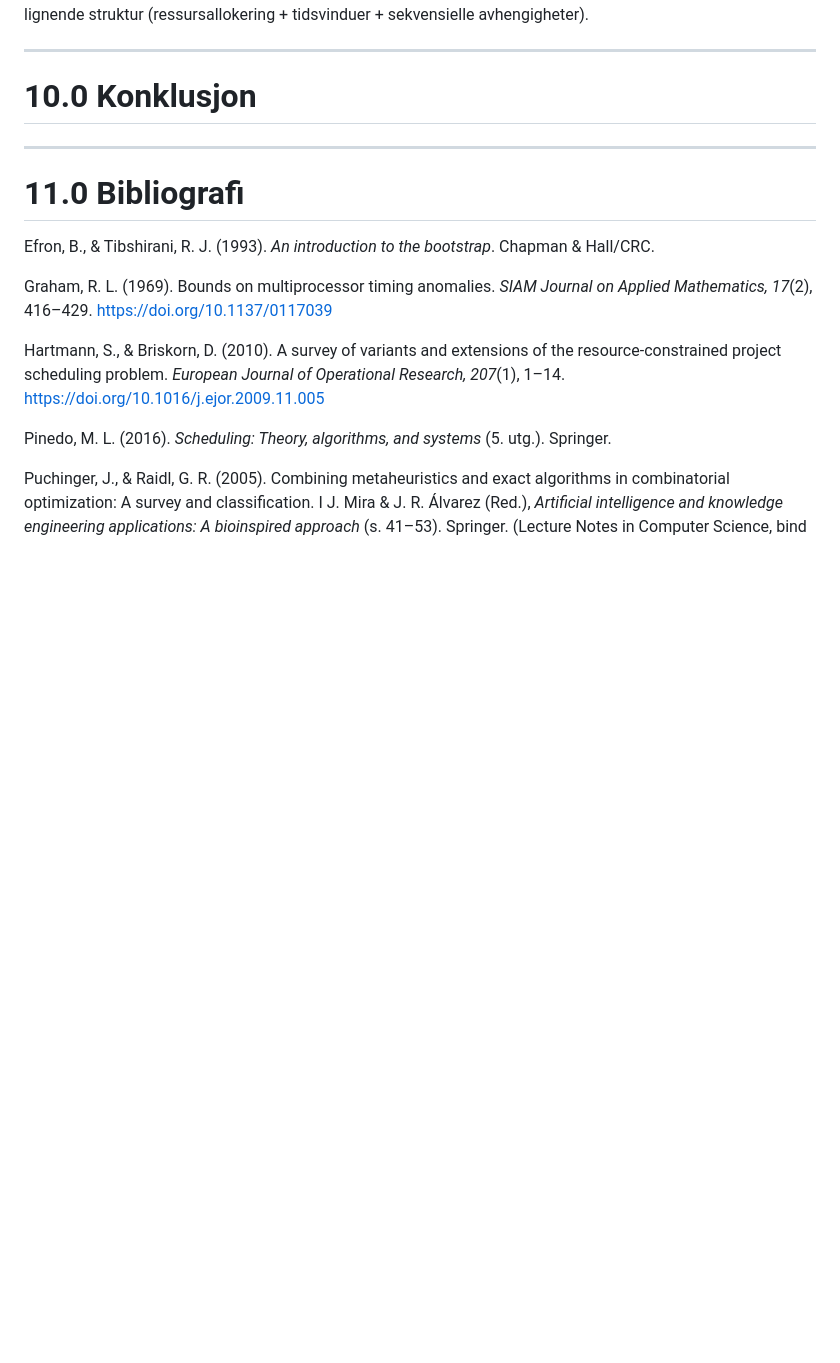
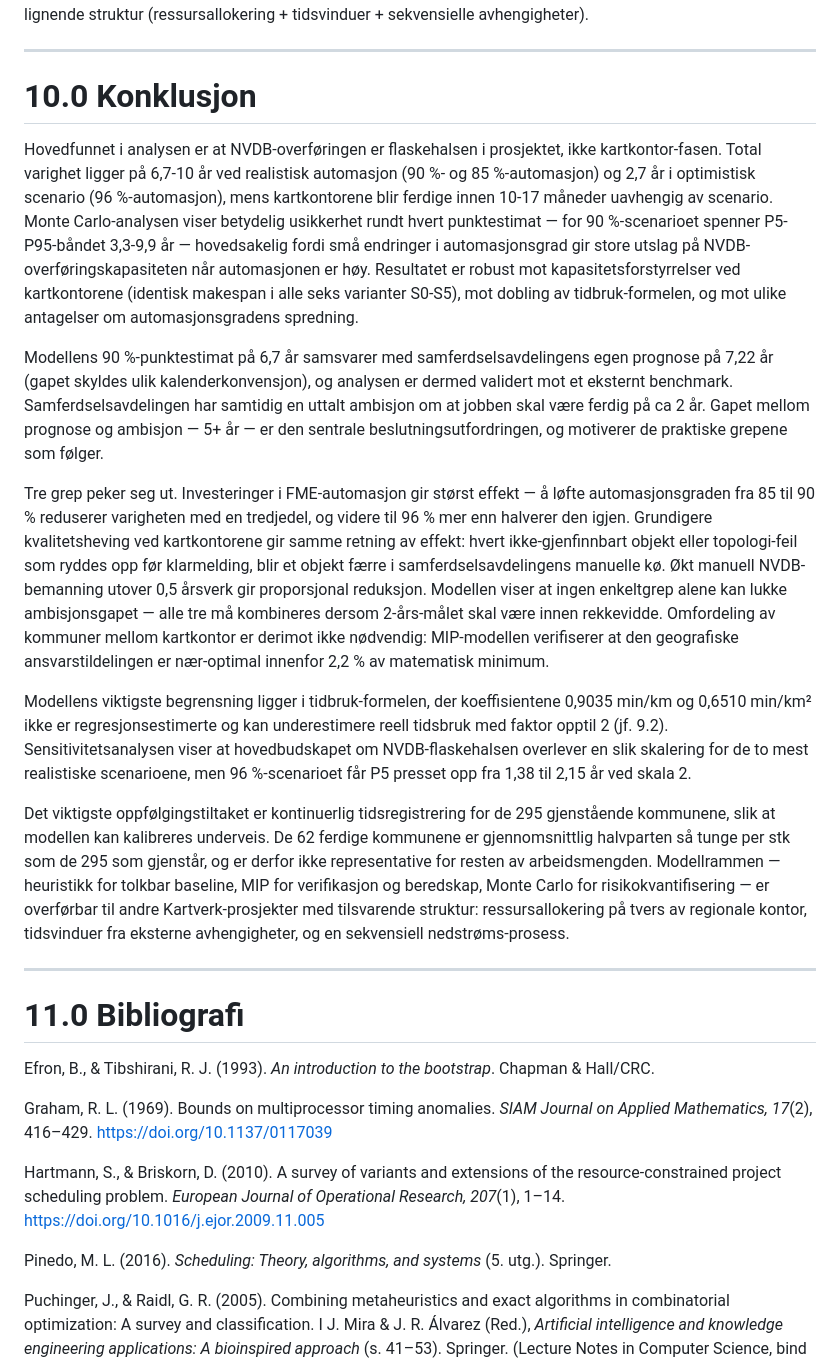
Before and after one commit to LOG650/G16-lotte-individuell, a Markdown page: 005 report/rapport.md, the part around the change. Rendered like a GitHub page; blank space fills up the shorter version.

Commit message:
10.0 Konklusjon: 5 avsnitt, ~445 ord
- avsnitt 1: hovedfunn (NVDB er flaskehalsen) + usikkerhetsband + robusthet
- avsnitt 2: ekstern validering mot 7,22 år + samferdsels 2-arsambisjon som beslutningsutfordring
- avsnitt 3: tre praktiske grep + omfordeling unodig (MIP-bekreftet)
- avsnitt 4: tidbruk-formelens begrensninger
- avsnitt 5: tidsregistrering som oppfolgingstiltak + overforbarhet

Bruker midlertidig nye scenarionavn (85/90/96 %-automasjon) i konklusjonen;
globalt navnegrep i resten av rapporten kommer som egen commit.

Co-Authored-By: Claude Opus 4.7 (1M context) <noreply@anthropic.com>

```diff
--- a/005 report/rapport.md
+++ b/005 report/rapport.md
@@ -781,7 +781,15 @@ Median (P50) er praktisk talt uendret på tvers av std-verdier — det betyr at
 
 # 10.0 Konklusjon
 
+Hovedfunnet i analysen er at NVDB-overføringen er flaskehalsen i prosjektet, ikke kartkontor-fasen. Total varighet ligger på 6,7-10 år ved realistisk automasjon (90 %- og 85 %-automasjon) og 2,7 år i optimistisk scenario (96 %-automasjon), mens kartkontorene blir ferdige innen 10-17 måneder uavhengig av scenario. Monte Carlo-analysen viser betydelig usikkerhet rundt hvert punktestimat — for 90 %-scenarioet spenner P5-P95-båndet 3,3-9,9 år — hovedsakelig fordi små endringer i automasjonsgrad gir store utslag på NVDB-overføringskapasiteten når automasjonen er høy. Resultatet er robust mot kapasitetsforstyrrelser ved kartkontorene (identisk makespan i alle seks varianter S0-S5), mot dobling av tidbruk-formelen, og mot ulike antagelser om automasjonsgradens spredning.
 
+Modellens 90 %-punktestimat på 6,7 år samsvarer med samferdselsavdelingens egen prognose på 7,22 år (gapet skyldes ulik kalenderkonvensjon), og analysen er dermed validert mot et eksternt benchmark. Samferdselsavdelingen har samtidig en uttalt ambisjon om at jobben skal være ferdig på ca 2 år. Gapet mellom prognose og ambisjon — 5+ år — er den sentrale beslutningsutfordringen, og motiverer de praktiske grepene som følger.
+
+Tre grep peker seg ut. Investeringer i FME-automasjon gir størst effekt — å løfte automasjonsgraden fra 85 til 90 % reduserer varigheten med en tredjedel, og videre til 96 % mer enn halverer den igjen. Grundigere kvalitetsheving ved kartkontorene gir samme retning av effekt: hvert ikke-gjenfinnbart objekt eller topologi-feil som ryddes opp før klarmelding, blir et objekt færre i samferdselsavdelingens manuelle kø. Økt manuell NVDB-bemanning utover 0,5 årsverk gir proporsjonal reduksjon. Modellen viser at ingen enkeltgrep alene kan lukke ambisjonsgapet — alle tre må kombineres dersom 2-års-målet skal være innen rekkevidde. Omfordeling av kommuner mellom kartkontor er derimot ikke nødvendig: MIP-modellen verifiserer at den geografiske ansvarstildelingen er nær-optimal innenfor 2,2 % av matematisk minimum.
+
+Modellens viktigste begrensning ligger i tidbruk-formelen, der koeffisientene 0,9035 min/km og 0,6510 min/km² ikke er regresjonsestimerte og kan underestimere reell tidsbruk med faktor opptil 2 (jf. 9.2). Sensitivitetsanalysen viser at hovedbudskapet om NVDB-flaskehalsen overlever en slik skalering for de to mest realistiske scenarioene, men 96 %-scenarioet får P5 presset opp fra 1,38 til 2,15 år ved skala 2.
+
+Det viktigste oppfølgingstiltaket er kontinuerlig tidsregistrering for de 295 gjenstående kommunene, slik at modellen kan kalibreres underveis. De 62 ferdige kommunene er gjennomsnittlig halvparten så tunge per stk som de 295 som gjenstår, og er derfor ikke representative for resten av arbeidsmengden. Modellrammen — heuristikk for tolkbar baseline, MIP for verifikasjon og beredskap, Monte Carlo for risikokvantifisering — er overførbar til andre Kartverk-prosjekter med tilsvarende struktur: ressursallokering på tvers av regionale kontor, tidsvinduer fra eksterne avhengigheter, og en sekvensiell nedstrøms-prosess.
 
 ---
 
```
